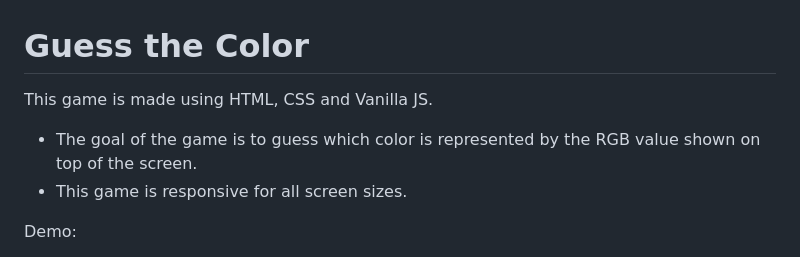
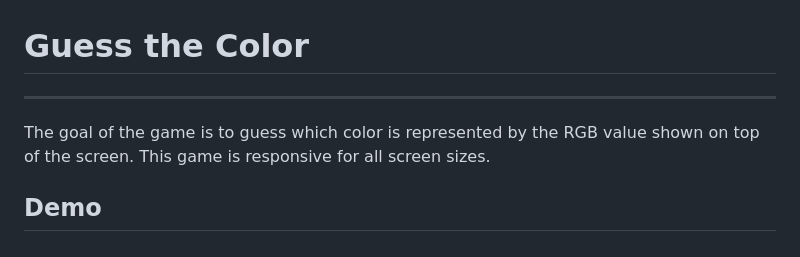
Before and after one commit to RSvet/color-game, a Markdown page: README.md, the part around the change printed below. Rendered like a GitHub page.

```diff
--- a/README.md
+++ b/README.md
@@ -1,9 +1,9 @@
 # Guess the Color
 
-This game is made using HTML, CSS and Vanilla JS.
+---
 
-- The goal of the game is to guess which color is represented by the RGB value shown on top of the screen.
-- This game is responsive for all screen sizes.
+The goal of the game is to guess which color is represented by the RGB value shown on top of the screen.
+This game is responsive for all screen sizes.
 
-Demo:
+## Demo
 
```
Also changed, not shown: other parts of README.md (+15 -1 lines), screenshots/image1.png (added), screenshots/image2.png (added), screenshots/image3.png (added).
